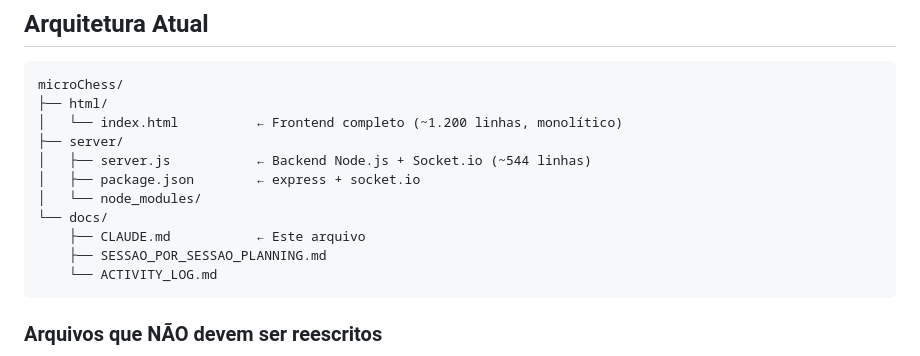
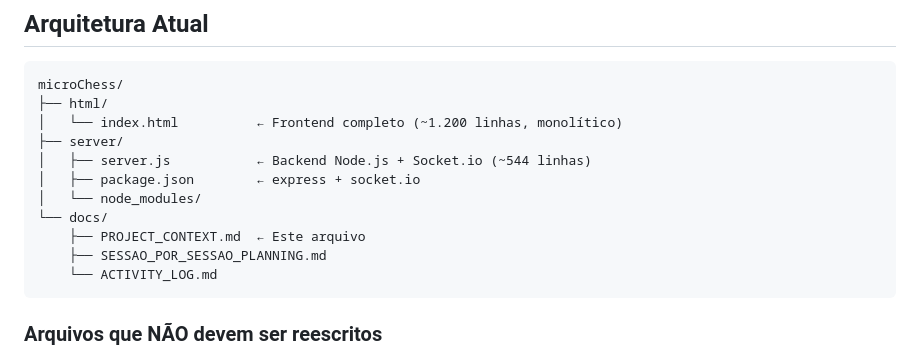
Before and after one commit to gabrielmialchi/microChess, a Markdown page: docs/PROJECT_CONTEXT.md, the part around the change. GitHub-like rendering.

````diff
--- a/docs/CLAUDE.md
+++ b/docs/PROJECT_CONTEXT.md
@@ -25,7 +25,7 @@ microChess/
 │   ├── package.json        ← express + socket.io
 │   └── node_modules/
 └── docs/
-    ├── CLAUDE.md           ← Este arquivo
+    ├── PROJECT_CONTEXT.md  ← Este arquivo
     ├── SESSAO_POR_SESSAO_PLANNING.md
     └── ACTIVITY_LOG.md
 ```
````
Also changed, not shown: CLAUDE.md (+8 -11 lines).
